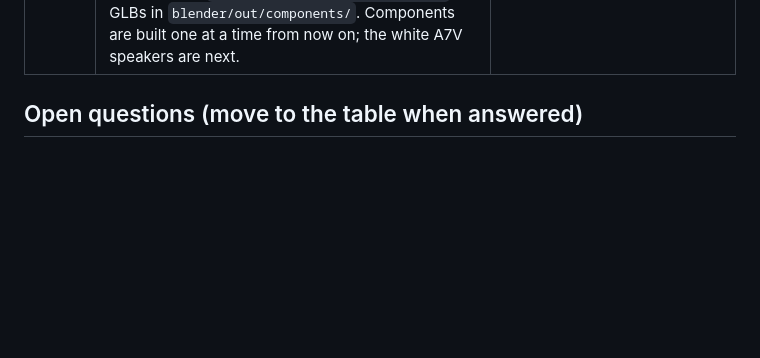
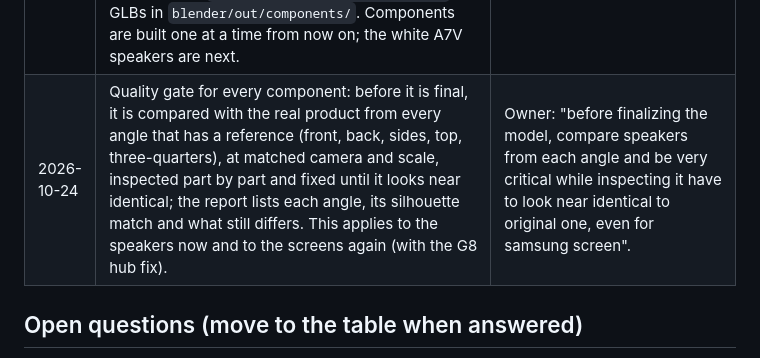
Before and after one commit to Shree927432/Profile, a Markdown page: docs/05-decisions.md, the part around the change. Drawn GitHub-style; blank space fills up the shorter version.

Commit message:
Decisions: every-angle critical compare before a component is final
Co-Authored-By: Claude Opus 5.5 <noreply@anthropic.com>

```diff
--- a/docs/05-decisions.md
+++ b/docs/05-decisions.md
@@ -102,6 +102,7 @@ it before finishing. Re-opening a decision needs the owner's say-so.
 | 2026-10-24 | New opening and story: the site starts on a sky or city view (out of the room's window); a click zooms the camera out into the room and moves it to the AI lab. The AI lab copies the owner's photo exactly (`docs/moodboard/local/ai-desk-reference-1.jpg`): the desk's main run along the left wall with the screens, speakers beside the top screen, key lights, shelf with frames and hanging plants; the return along the back wall with the PC in the inner corner and the laptop at its end beside the window; pegboard, neon and light panels above the return. The music side is kept as a secret and revealed with About. Replaces the front-wall hero view and the v2 desk layout once the blockout is approved (preview: `blender/design/photo_layout_blockout.py`). | Owner: "no i want the exact layout from the photo ... because my plan is website is start with sky veiw or city view, something like and when click on it, camera will zoom out and will move towards left wall where the ai lab is and music side we'll keep it as secret and reveal while about". |
 | 2026-10-24 | The photo layout is approved (blockout `video-local/footage/2026-10-24-photo-layout/`). It becomes plan v3 (`blender/lib/plan_v3.py`), with its own checks and sheet, replacing plan v2 for the rebuild. | Owner: "Approved. Turn the photo layout into plan v3 with the checks and the sheet." |
 | 2026-10-24 | The screens component is approved: Samsung G8 34-inch on its 1800R curve, Apple Studio Display 27-inch (VESA version, the posts screen, 16:10 `monitor_screen` inside), a white desk pole of our own design, the ScreenBar Halo 2 on the top screen. Files: `blender/components/screens*.py`, GLBs in `blender/out/components/`. Components are built one at a time from now on; the white A7V speakers are next. | Owner: "Screens approved. Build the white A7V speakers next." |
+| 2026-10-24 | Quality gate for every component: before it is final, it is compared with the real product from every angle that has a reference (front, back, sides, top, three-quarters), at matched camera and scale, inspected part by part and fixed until it looks near identical; the report lists each angle, its silhouette match and what still differs. This applies to the speakers now and to the screens again (with the G8 hub fix). | Owner: "before finalizing the model, compare speakers from each angle and be very critical while inspecting it have to look near identical to original one, even for samsung screen". |
 
 ## Open questions (move to the table when answered)
 
```
